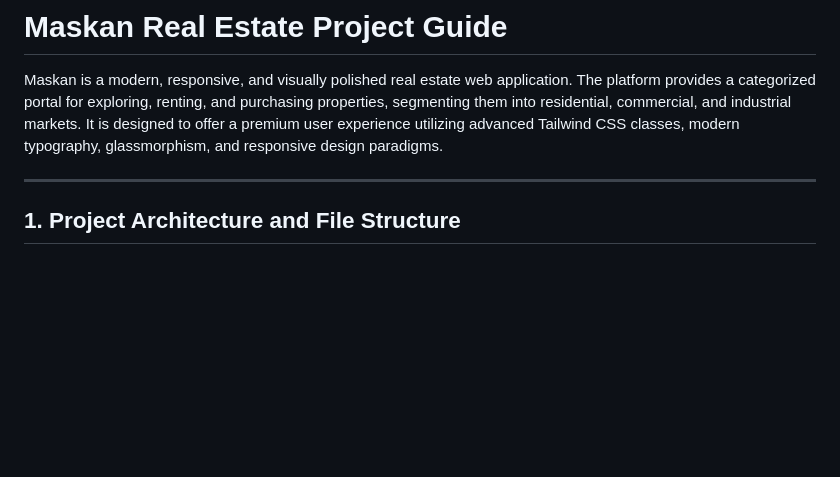
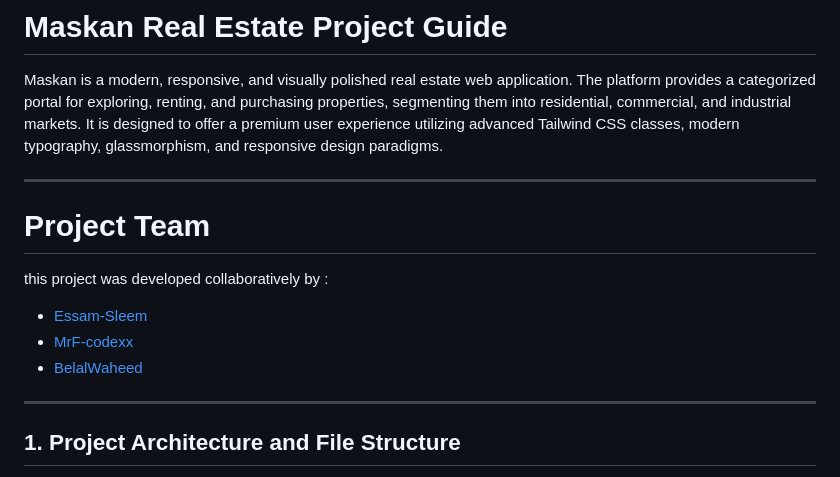
Before and after one commit to Essam-Sleem/Maskan, a Markdown page: README.md, the part around the change. Rendered like a GitHub page; blank space fills up the shorter version.

```diff
--- a/README.md
+++ b/README.md
@@ -1,6 +1,14 @@
 # Maskan Real Estate Project Guide
 
 Maskan is a modern, responsive, and visually polished real estate web application. The platform provides a categorized portal for exploring, renting, and purchasing properties, segmenting them into residential, commercial, and industrial markets. It is designed to offer a premium user experience utilizing advanced Tailwind CSS classes, modern typography, glassmorphism, and responsive design paradigms.
+
+---
+
+# Project Team
+this project was developed collaboratively by :
+- [Essam-Sleem](https://github.com/Essam-Sleem)
+- [MrF-codexx](https://github.com/MrF-codexx)
+- [BelalWaheed](https://github.com/BelalWaheed)
 
 ---
 
```
